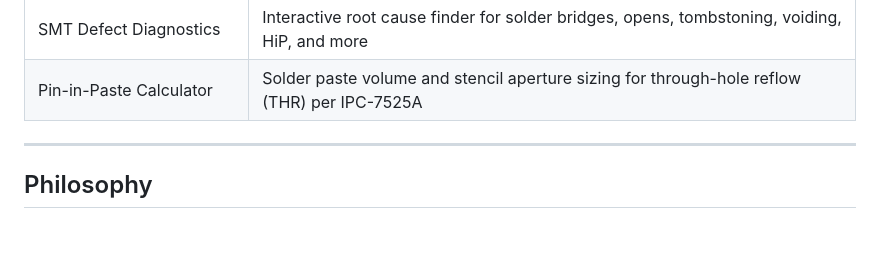
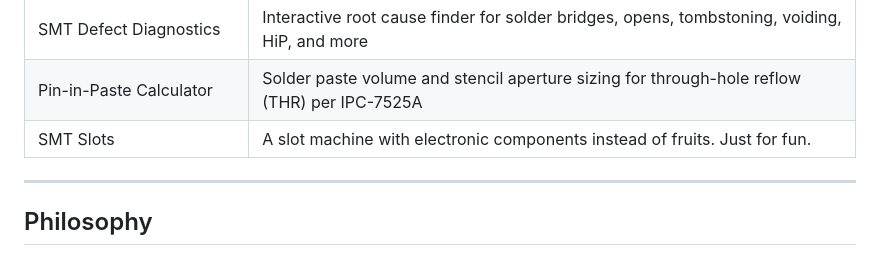
Before and after one commit to smtcalc/smtcalc, a Markdown page: README.md, the part around the change. Rendered like a GitHub page; blank space fills up the shorter version.

Commit message:
Add SMT Slots to README

```diff
--- a/README.md
+++ b/README.md
@@ -34,6 +34,7 @@ available without hunting through spreadsheets or vendor datasheets. It grew fro
 | IPC Standards Finder | Index of IPC and J-STD standards with descriptions |
 | SMT Defect Diagnostics | Interactive root cause finder for solder bridges, opens, tombstoning, voiding, HiP, and more |
 | Pin-in-Paste Calculator | Solder paste volume and stencil aperture sizing for through-hole reflow (THR) per IPC-7525A |
+| SMT Slots | A slot machine with electronic components instead of fruits. Just for fun. |
 
 ---
 
```
